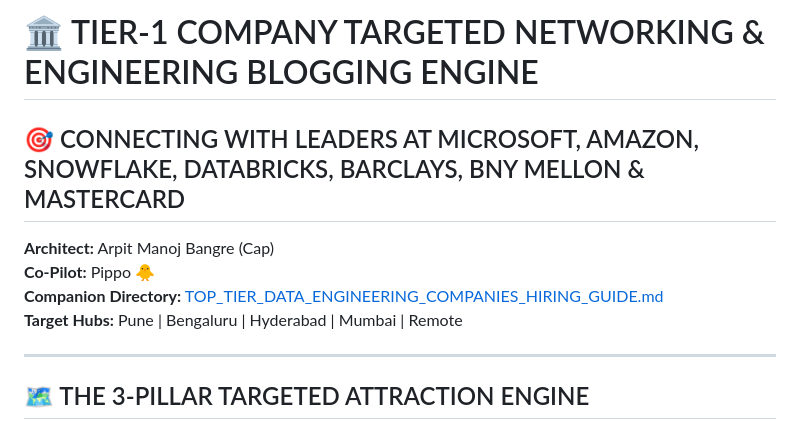
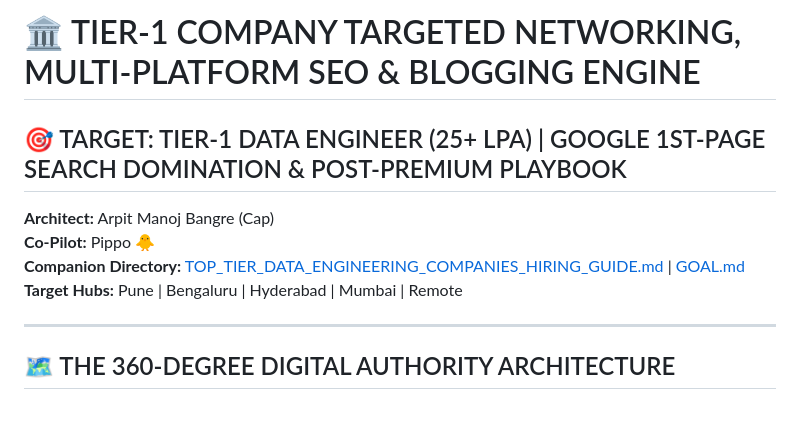
Before and after one commit to arpit-m-bangre/Data-Engineering-Master-Course, a Markdown page: EXTRA_MAGICAL_FILES/TIER_1_COMPANIES_NETWORKING_AND_BLOGGING_ENGINE.md, the part around one of its changes. GitHub-like rendering.

````diff
--- a/EXTRA_MAGICAL_FILES/TIER_1_COMPANIES_NETWORKING_AND_BLOGGING_ENGINE.md
+++ b/EXTRA_MAGICAL_FILES/TIER_1_COMPANIES_NETWORKING_AND_BLOGGING_ENGINE.md
@@ -1,14 +1,14 @@
-# 🏛️ TIER-1 COMPANY TARGETED NETWORKING & ENGINEERING BLOGGING ENGINE
-## 🎯 CONNECTING WITH LEADERS AT MICROSOFT, AMAZON, SNOWFLAKE, DATABRICKS, BARCLAYS, BNY MELLON & MASTERCARD
+# 🏛️ TIER-1 COMPANY TARGETED NETWORKING, MULTI-PLATFORM SEO & BLOGGING ENGINE
+## 🎯 TARGET: TIER-1 DATA ENGINEER (25+ LPA) | GOOGLE 1ST-PAGE SEARCH DOMINATION & POST-PREMIUM PLAYBOOK
 
 **Architect:** Arpit Manoj Bangre (Cap)
 **Co-Pilot:** Pippo 🐥
-**Companion Directory:** [TOP_TIER_DATA_ENGINEERING_COMPANIES_HIRING_GUIDE.md](./TOP_TIER_DATA_ENGINEERING_COMPANIES_HIRING_GUIDE.md)
+**Companion Directory:** [TOP_TIER_DATA_ENGINEERING_COMPANIES_HIRING_GUIDE.md](./TOP_TIER_DATA_ENGINEERING_COMPANIES_HIRING_GUIDE.md) | [GOAL.md](./GOAL.md)
 **Target Hubs:** Pune | Bengaluru | Hyderabad | Mumbai | Remote
 
 ---
 
-## 🗺️ THE 3-PILLAR TARGETED ATTRACTION ENGINE
+## 🗺️ THE 360-DEGREE DIGITAL AUTHORITY ARCHITECTURE
 
 ```mermaid
 flowchart TD
````
Also changed, not shown: other parts of EXTRA_MAGICAL_FILES/TIER_1_COMPANIES_NETWORKING_AND_BLOGGING_ENGINE.md (+146 -58 lines).
